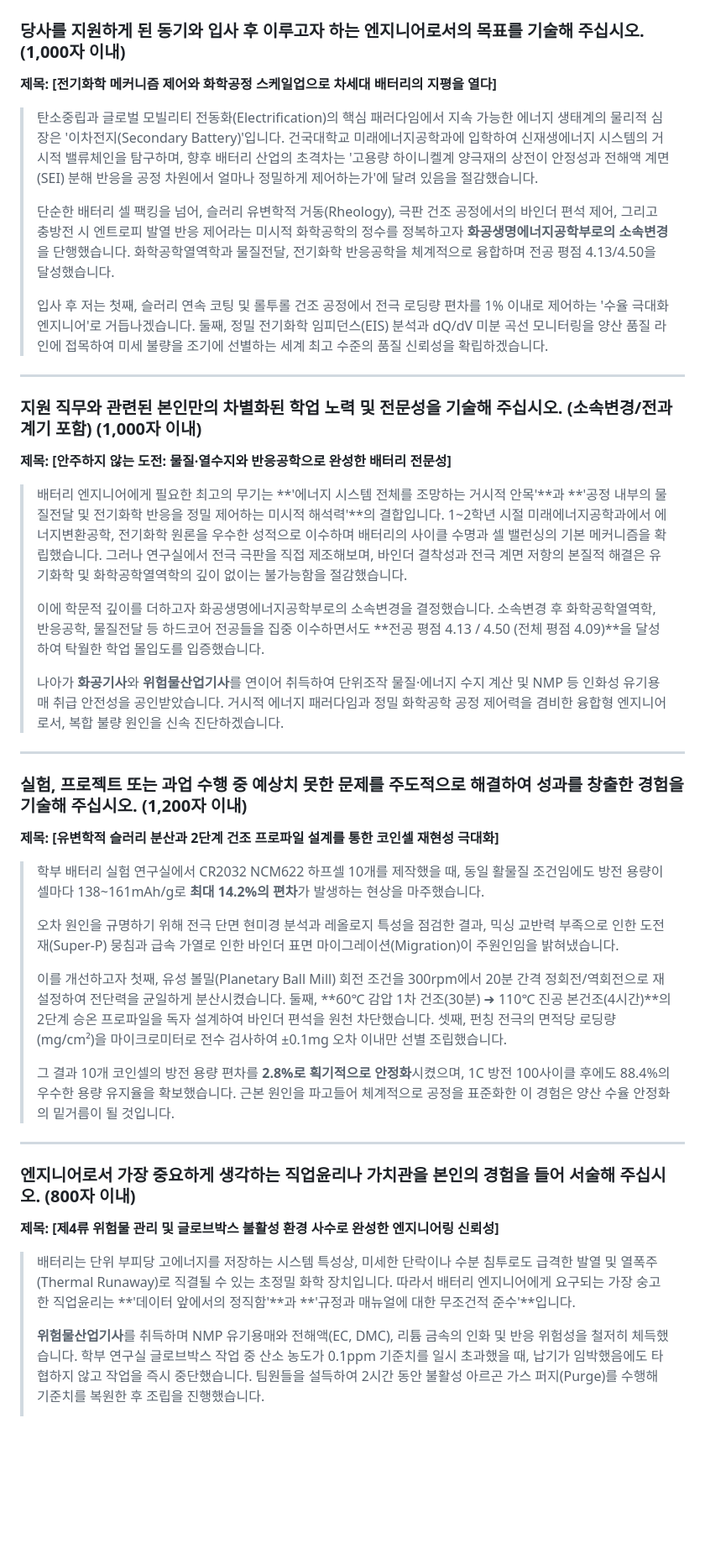
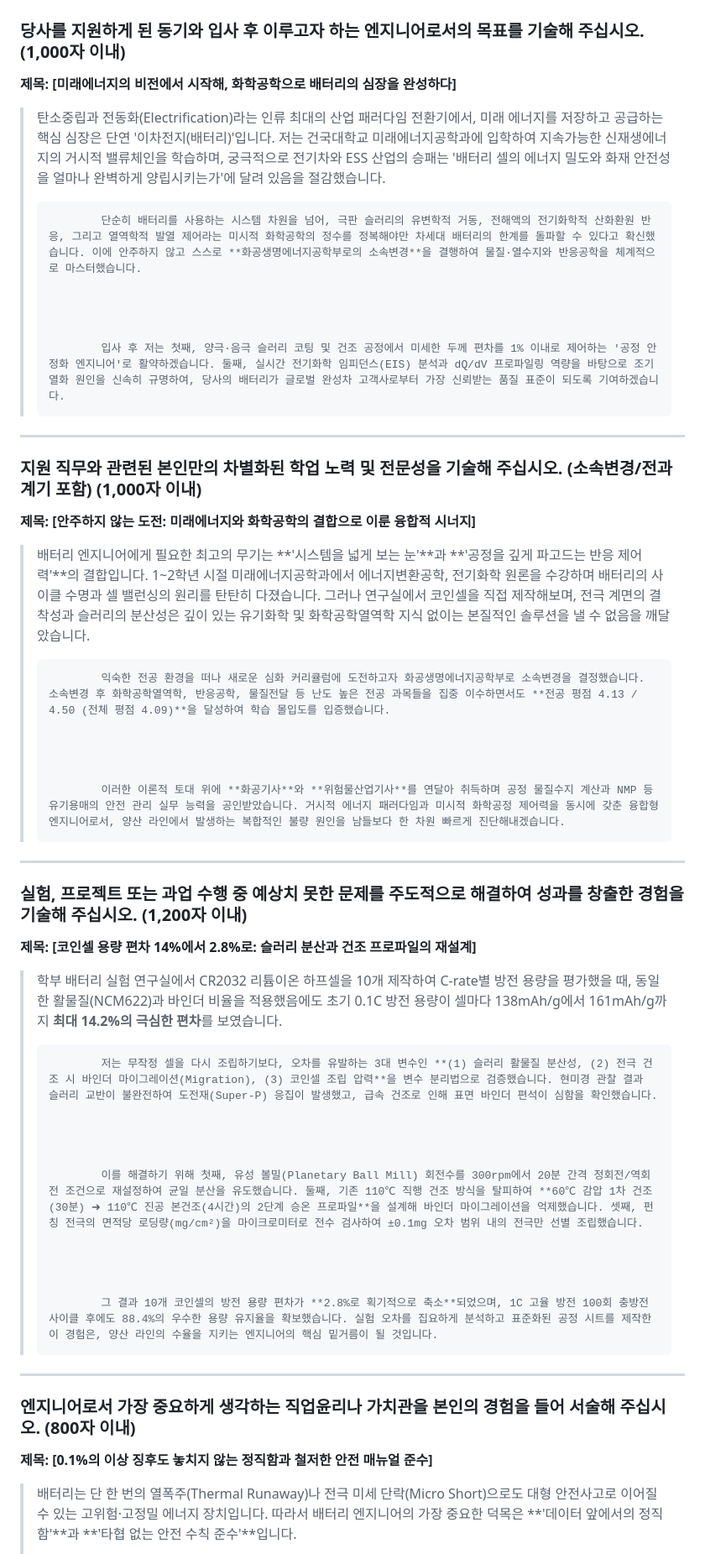
Before and after one commit to rudghck-ai/portfolio, a Markdown page: portfolio.md, the part around one of its changes. Shown at 84% size. GitHub-like rendering; blank space fills up the shorter version.

```diff
--- a/portfolio.md
+++ b/portfolio.md
@@ -126,40 +125,60 @@
 ## 5. 실전 자기소개서 4대 문항 전문 (웹사이트 2페이지 수록)
 
 ### 당사를 지원하게 된 동기와 입사 후 이루고자 하는 엔지니어로서의 목표를 기술해 주십시오. (1,000자 이내)
-**제목: [전기화학 메커니즘 제어와 화학공정 스케일업으로 차세대 배터리의 지평을 열다]**
-> 탄소중립과 글로벌 모빌리티 전동화(Electrification)의 핵심 패러다임에서 지속 가능한 에너지 생태계의 물리적 심장은 '이차전지(Secondary Battery)'입니다. 건국대학교 미래에너지공학과에 입학하여 신재생에너지 시스템의 거시적 밸류체인을 탐구하며, 향후 배터리 산업의 초격차는 '고용량 하이니켈계 양극재의 상전이 안정성과 전해액 계면(SEI) 분해 반응을 공정 차원에서 얼마나 정밀하게 제어하는가'에 달려 있음을 절감했습니다.
+**제목: [미래에너지의 비전에서 시작해, 화학공학으로 배터리의 심장을 완성하다]**
+> 탄소중립과 전동화(Electrification)라는 인류 최대의 산업 패러다임 전환기에서, 미래 에너지를 저장하고 공급하는 핵심 심장은 단연 '이차전지(배터리)'입니다. 저는 건국대학교 미래에너지공학과에 입학하여 지속가능한 신재생에너지의 거시적 밸류체인을 학습하며, 궁극적으로 전기차와 ESS 산업의 승패는 '배터리 셀의 에너지 밀도와 화재 안전성을 얼마나 완벽하게 양립시키는가'에 달려 있음을 절감했습니다.
 >
-> 단순한 배터리 셀 팩킹을 넘어, 슬러리 유변학적 거동(Rheology), 극판 건조 공정에서의 바인더 편석 제어, 그리고 충방전 시 엔트로피 발열 반응 제어라는 미시적 화학공학의 정수를 정복하고자 **화공생명에너지공학부로의 소속변경**을 단행했습니다. 화학공학열역학과 물질전달, 전기화학 반응공학을 체계적으로 융합하며 전공 평점 4.13/4.50을 달성했습니다.
 >
-> 입사 후 저는 첫째, 슬러리 연속 코팅 및 롤투롤 건조 공정에서 전극 로딩량 편차를 1% 이내로 제어하는 '수율 극대화 엔지니어'로 거듭나겠습니다. 둘째, 정밀 전기화학 임피던스(EIS) 분석과 dQ/dV 미분 곡선 모니터링을 양산 품질 라인에 접목하여 미세 불량을 조기에 선별하는 세계 최고 수준의 품질 신뢰성을 확립하겠습니다.
+>
+>
+>             단순히 배터리를 사용하는 시스템 차원을 넘어, 극판 슬러리의 유변학적 거동, 전해액의 전기화학적 산화환원 반응, 그리고 열역학적 발열 제어라는 미시적 화학공학의 정수를 정복해야만 차세대 배터리의 한계를 돌파할 수 있다고 확신했습니다. 이에 안주하지 않고 스스로 **화공생명에너지공학부로의 소속변경**을 결행하여 물질·열수지와 반응공학을 체계적으로 마스터했습니다.
+>
+>
+>
+>
+>             입사 후 저는 첫째, 양극·음극 슬러리 코팅 및 건조 공정에서 미세한 두께 편차를 1% 이내로 제어하는 '공정 안정화 엔지니어'로 활약하겠습니다. 둘째, 실시간 전기화학 임피던스(EIS) 분석과 dQ/dV 프로파일링 역량을 바탕으로 조기 열화 원인을 신속히 규명하여, 당사의 배터리가 글로벌 완성차 고객사로부터 가장 신뢰받는 품질 표준이 되도록 기여하겠습니다.
 
 ---
 
 ### 지원 직무와 관련된 본인만의 차별화된 학업 노력 및 전문성을 기술해 주십시오. (소속변경/전과 계기 포함) (1,000자 이내)
-**제목: [안주하지 않는 도전: 물질·열수지와 반응공학으로 완성한 배터리 전문성]**
-> 배터리 엔지니어에게 필요한 최고의 무기는 **'에너지 시스템 전체를 조망하는 거시적 안목'**과 **'공정 내부의 물질전달 및 전기화학 반응을 정밀 제어하는 미시적 해석력'**의 결합입니다. 1~2학년 시절 미래에너지공학과에서 에너지변환공학, 전기화학 원론을 우수한 성적으로 이수하며 배터리의 사이클 수명과 셀 밸런싱의 기본 메커니즘을 확립했습니다. 그러나 연구실에서 전극 극판을 직접 제조해보며, 바인더 결착성과 전극 계면 저항의 본질적 해결은 유기화학 및 화학공학열역학의 깊이 없이는 불가능함을 절감했습니다.
+**제목: [안주하지 않는 도전: 미래에너지와 화학공학의 결합으로 이룬 융합적 시너지]**
+> 배터리 엔지니어에게 필요한 최고의 무기는 **'시스템을 넓게 보는 눈'**과 **'공정을 깊게 파고드는 반응 제어력'**의 결합입니다. 1~2학년 시절 미래에너지공학과에서 에너지변환공학, 전기화학 원론을 수강하며 배터리의 사이클 수명과 셀 밸런싱의 원리를 탄탄히 다졌습니다. 그러나 연구실에서 코인셀을 직접 제작해보며, 전극 계면의 결착성과 슬러리의 분산성은 깊이 있는 유기화학 및 화학공학열역학 지식 없이는 본질적인 솔루션을 낼 수 없음을 깨달았습니다.
 >
-> 이에 학문적 깊이를 더하고자 화공생명에너지공학부로의 소속변경을 결정했습니다. 소속변경 후 화학공학열역학, 반응공학, 물질전달 등 하드코어 전공들을 집중 이수하면서도 **전공 평점 4.13 / 4.50 (전체 평점 4.09)**을 달성하여 탁월한 학업 몰입도를 입증했습니다.
 >
-> 나아가 **화공기사**와 **위험물산업기사**를 연이어 취득하여 단위조작 물질·에너지 수지 계산 및 NMP 등 인화성 유기용매 취급 안전성을 공인받았습니다. 거시적 에너지 패러다임과 정밀 화학공학 공정 제어력을 겸비한 융합형 엔지니어로서, 복합 불량 원인을 신속 진단하겠습니다.
+>
+>
+>             익숙한 전공 환경을 떠나 새로운 심화 커리큘럼에 도전하고자 화공생명에너지공학부로 소속변경을 결정했습니다. 소속변경 후 화학공학열역학, 반응공학, 물질전달 등 난도 높은 전공 과목들을 집중 이수하면서도 **전공 평점 4.13 / 4.50 (전체 평점 4.09)**을 달성하여 학습 몰입도를 입증했습니다.
+>
+>
+>
+>
+>             이러한 이론적 토대 위에 **화공기사**와 **위험물산업기사**를 연달아 취득하며 공정 물질수지 계산과 NMP 등 유기용매의 안전 관리 실무 능력을 공인받았습니다. 거시적 에너지 패러다임과 미시적 화학공정 제어력을 동시에 갖춘 융합형 엔지니어로서, 양산 라인에서 발생하는 복합적인 불량 원인을 남들보다 한 차원 빠르게 진단해내겠습니다.
 
 ---
 
 ### 실험, 프로젝트 또는 과업 수행 중 예상치 못한 문제를 주도적으로 해결하여 성과를 창출한 경험을 기술해 주십시오. (1,200자 이내)
-**제목: [유변학적 슬러리 분산과 2단계 건조 프로파일 설계를 통한 코인셀 재현성 극대화]**
-> 학부 배터리 실험 연구실에서 CR2032 NCM622 하프셀 10개를 제작했을 때, 동일 활물질 조건임에도 방전 용량이 셀마다 138~161mAh/g로 **최대 14.2%의 편차**가 발생하는 현상을 마주했습니다.
+**제목: [코인셀 용량 편차 14%에서 2.8%로: 슬러리 분산과 건조 프로파일의 재설계]**
+> 학부 배터리 실험 연구실에서 CR2032 리튬이온 하프셀을 10개 제작하여 C-rate별 방전 용량을 평가했을 때, 동일한 활물질(NCM622)과 바인더 비율을 적용했음에도 초기 0.1C 방전 용량이 셀마다 138mAh/g에서 161mAh/g까지 **최대 14.2%의 극심한 편차**를 보였습니다.
 >
-> 오차 원인을 규명하기 위해 전극 단면 현미경 분석과 레올로지 특성을 점검한 결과, 믹싱 교반력 부족으로 인한 도전재(Super-P) 뭉침과 급속 가열로 인한 바인더 표면 마이그레이션(Migration)이 주원인임을 밝혀냈습니다.
 >
-> 이를 개선하고자 첫째, 유성 볼밀(Planetary Ball Mill) 회전 조건을 300rpm에서 20분 간격 정회전/역회전으로 재설정하여 전단력을 균일하게 분산시켰습니다. 둘째, **60℃ 감압 1차 건조(30분) ➜ 110℃ 진공 본건조(4시간)**의 2단계 승온 프로파일을 독자 설계하여 바인더 편석을 원천 차단했습니다. 셋째, 펀칭 전극의 면적당 로딩량(mg/cm²)을 마이크로미터로 전수 검사하여 ±0.1mg 오차 이내만 선별 조립했습니다.
 >
-> 그 결과 10개 코인셀의 방전 용량 편차를 **2.8%로 획기적으로 안정화**시켰으며, 1C 방전 100사이클 후에도 88.4%의 우수한 용량 유지율을 확보했습니다. 근본 원인을 파고들어 체계적으로 공정을 표준화한 이 경험은 양산 수율 안정화의 밑거름이 될 것입니다.
+>
+>             저는 무작정 셀을 다시 조립하기보다, 오차를 유발하는 3대 변수인 **(1) 슬러리 활물질 분산성, (2) 전극 건조 시 바인더 마이그레이션(Migration), (3) 코인셀 조립 압력**을 변수 분리법으로 검증했습니다. 현미경 관찰 결과 슬러리 교반이 불완전하여 도전재(Super-P) 응집이 발생했고, 급속 건조로 인해 표면 바인더 편석이 심함을 확인했습니다.
+>
+>
+>
+>
+>             이를 해결하기 위해 첫째, 유성 볼밀(Planetary Ball Mill) 회전수를 300rpm에서 20분 간격 정회전/역회전 조건으로 재설정하여 균일 분산을 유도했습니다. 둘째, 기존 110℃ 직행 건조 방식을 탈피하여 **60℃ 감압 1차 건조(30분) ➜ 110℃ 진공 본건조(4시간)의 2단계 승온 프로파일**을 설계해 바인더 마이그레이션을 억제했습니다. 셋째, 펀칭 전극의 면적당 로딩량(mg/cm²)을 마이크로미터로 전수 검사하여 ±0.1mg 오차 범위 내의 전극만 선별 조립했습니다.
+>
+>
+>
+>
+>             그 결과 10개 코인셀의 방전 용량 편차가 **2.8%로 획기적으로 축소**되었으며, 1C 고율 방전 100회 충방전 사이클 후에도 88.4%의 우수한 용량 유지율을 확보했습니다. 실험 오차를 집요하게 분석하고 표준화된 공정 시트를 제작한 이 경험은, 양산 라인의 수율을 지키는 엔지니어의 핵심 밑거름이 될 것입니다.
 
 ---
 
 ### 엔지니어로서 가장 중요하게 생각하는 직업윤리나 가치관을 본인의 경험을 들어 서술해 주십시오. (800자 이내)
-**제목: [제4류 위험물 관리 및 글로브박스 불활성 환경 사수로 완성한 엔지니어링 신뢰성]**
-> 배터리는 단위 부피당 고에너지를 저장하는 시스템 특성상, 미세한 단락이나 수분 침투로도 급격한 발열 및 열폭주(Thermal Runaway)로 직결될 수 있는 초정밀 화학 장치입니다. 따라서 배터리 엔지니어에게 요구되는 가장 숭고한 직업윤리는 **'데이터 앞에서의 정직함'**과 **'규정과 매뉴얼에 대한 무조건적 준수'**입니다.
+**제목: [0.1%의 이상 징후도 놓치지 않는 정직함과 철저한 안전 매뉴얼 준수]**
+> 배터리는 단 한 번의 열폭주(Thermal Runaway)나 전극 미세 단락(Micro Short)으로도 대형 안전사고로 이어질 수 있는 고위험·고정밀 에너지 장치입니다. 따라서 배터리 엔지니어의 가장 중요한 덕목은 **'데이터 앞에서의 정직함'**과 **'타협 없는 안전 수칙 준수'**입니다.
 >
-> **위험물산업기사**를 취득하며 NMP 유기용매와 전해액(EC, DMC), 리튬 금속의 인화 및 반응 위험성을 철저히 체득했습니다. 학부 연구실 글로브박스 작업 중 산소 농도가 0.1ppm 기준치를 일시 초과했을 때, 납기가 임박했음에도 타협하지 않고 작업을 즉시 중단했습니다. 팀원들을 설득하여 2시간 동안 불활성 아르곤 가스 퍼지(Purge)를 수행해 기준치를 복원한 후 조립을 진행했습니다.
 >
```
Also changed, not shown: other parts of portfolio.md (+13 -7 lines).
